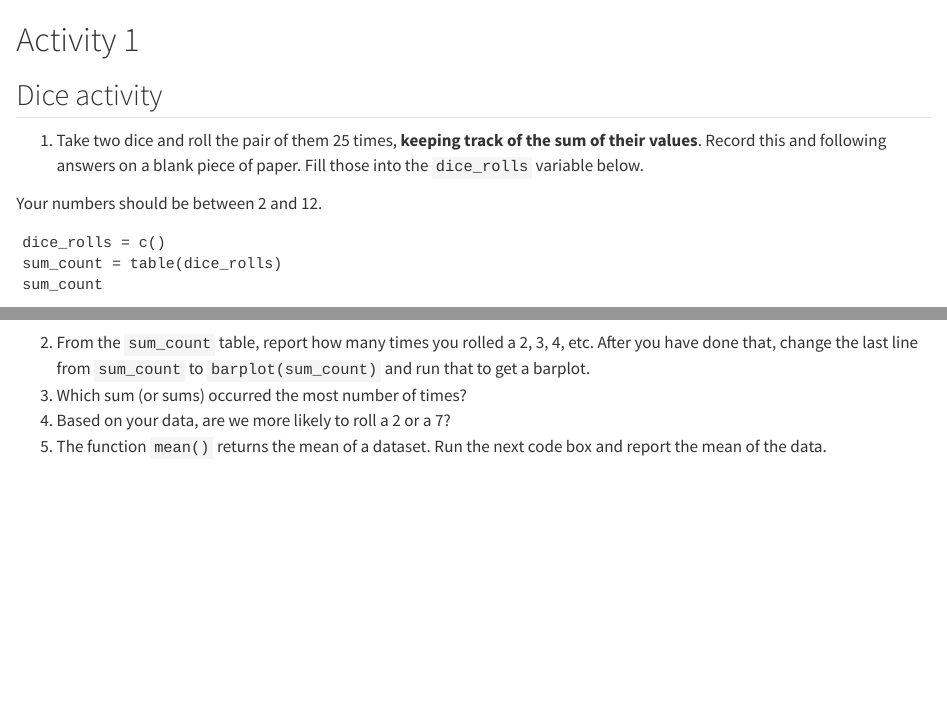
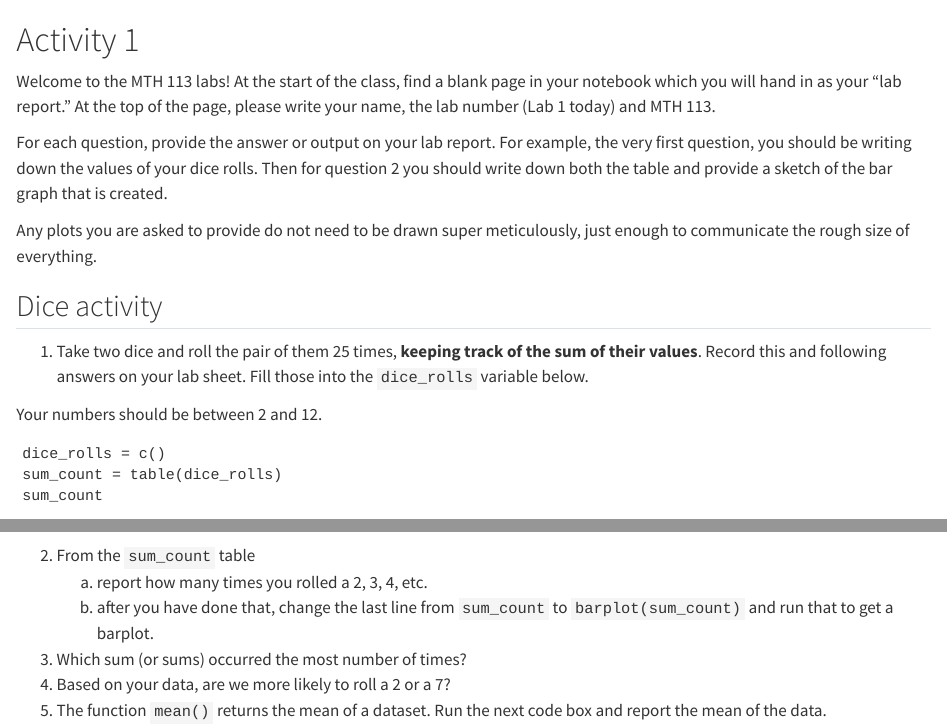
Before and after one commit to seragunn/probstats-exercises, a Quarto document (project-1/bars-and-pies.qmd): the page in a window 1100 px wide, from its top, and a second part further down, joined at a grey line. Rendered offline with R 4.5, knitr and Pandoc in place of Quarto, with nearby package versions; drawn as R Markdown's standard HTML page in place of the format the file asks for.

Commit message:
Add instructions to lab 1

````diff
--- a/project-1/bars-and-pies.qmd
+++ b/project-1/bars-and-pies.qmd
@@ -5,11 +5,23 @@ webr:
 ---
 # Activity 1
 
+Welcome to the MTH 113 labs! At the start of the class, find a blank page in
+your notebook which you will hand in as your "lab report." At the top of the
+page, please write your name, the lab number (Lab 1 today) and MTH 113.
+
+For each question, provide the answer or output on your lab report. For
+example, the very first question, you should be writing down the values of your
+dice rolls. Then for question 2 you should write down both the table and
+provide a sketch of the bar graph that is created.
+
+Any plots you are asked to provide do not need to be drawn super meticulously,
+just enough to communicate the rough size of everything.
+
 ## Dice activity
 
 ::: {#exr-dice-activity}
 1. Take two dice and roll the pair of them 25 times, **keeping track of the sum of
-their values**. Record this and following answers on a blank piece of paper.
+their values**. Record this and following answers on your lab sheet.
 Fill those into the `dice_rolls` variable below.
 
 Your numbers should be between 2 and 12.
@@ -20,8 +32,9 @@ sum_count = table(dice_rolls)
 sum_count
 ```
 
-2. From the `sum_count` table, report how many times you rolled a 2, 3, 4, etc.
-   After you have done that, change the last line from `sum_count` to
+2. From the `sum_count` table
+    a) report how many times you rolled a 2, 3, 4, etc.
+    b) after you have done that, change the last line from `sum_count` to
 `barplot(sum_count)` and run that to get a barplot.
 3. Which sum (or sums) occurred the most number of times?
 4. Based on your data, are we more likely to roll a 2 or a 7?
````
Also changed, not shown: project-1/bars-and-pies.qmd (5 more changed lines).
